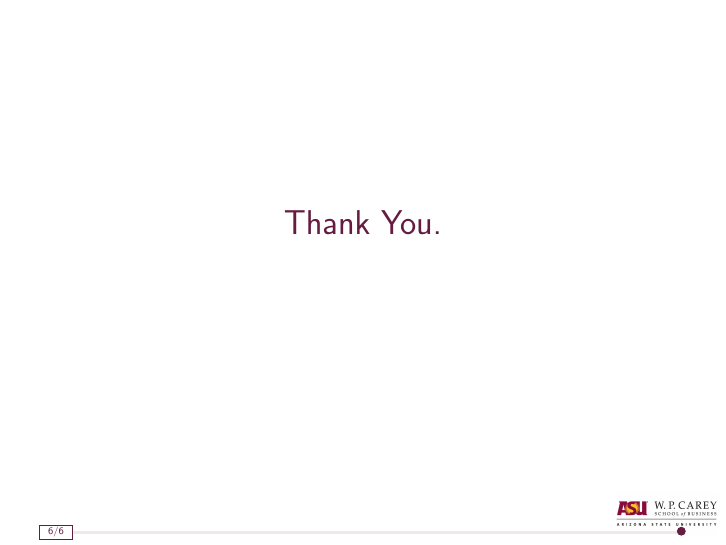
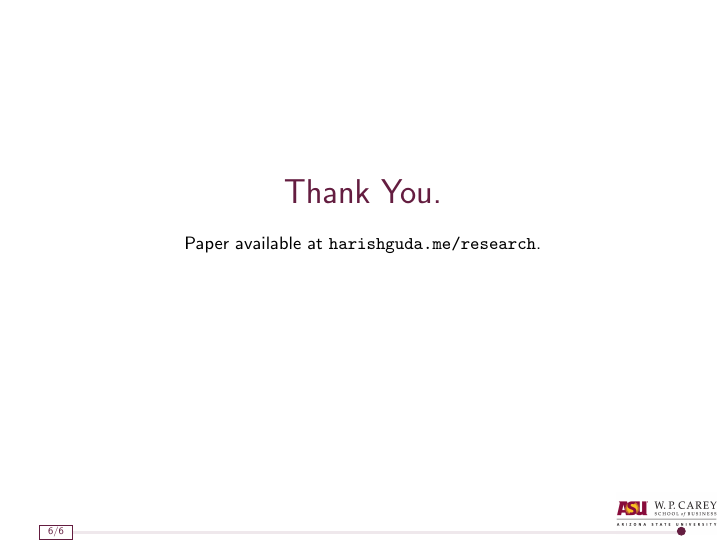
Before and after one commit to harish-guda/wpcarey-beamer-template, LaTeX slides (wpcarey-beamer-template.tex): page 14 of 14 before the commit and page 15 of 15 after it. Compiled offline with pdfLaTeX; a LaTeX package or settings file that is missing is left out.

Commit message:
paper source

```diff
--- a/wpcarey-beamer-template.tex
+++ b/wpcarey-beamer-template.tex
@@ -97,9 +97,9 @@ This is not to be misunderstood with $\delta < 0 \implies \Delta > 0$.
 
 \begin{frame}
 \begin{center}
-\Huge \textcolor{asumaroon}{Thank You.}
+\textcolor{asumaroon}{\Huge{Thank You}.}\\ \bigskip
+Paper available at \texttt{\href{https://harishguda.me/research}{harishguda.me/research}}.
 \end{center}
-
 \end{frame}
 
 \end{document}
```
Also changed, not shown: wpcarey-beamer-template.pdf, wpcarey-beamer-template.tex (2 more changed lines).
